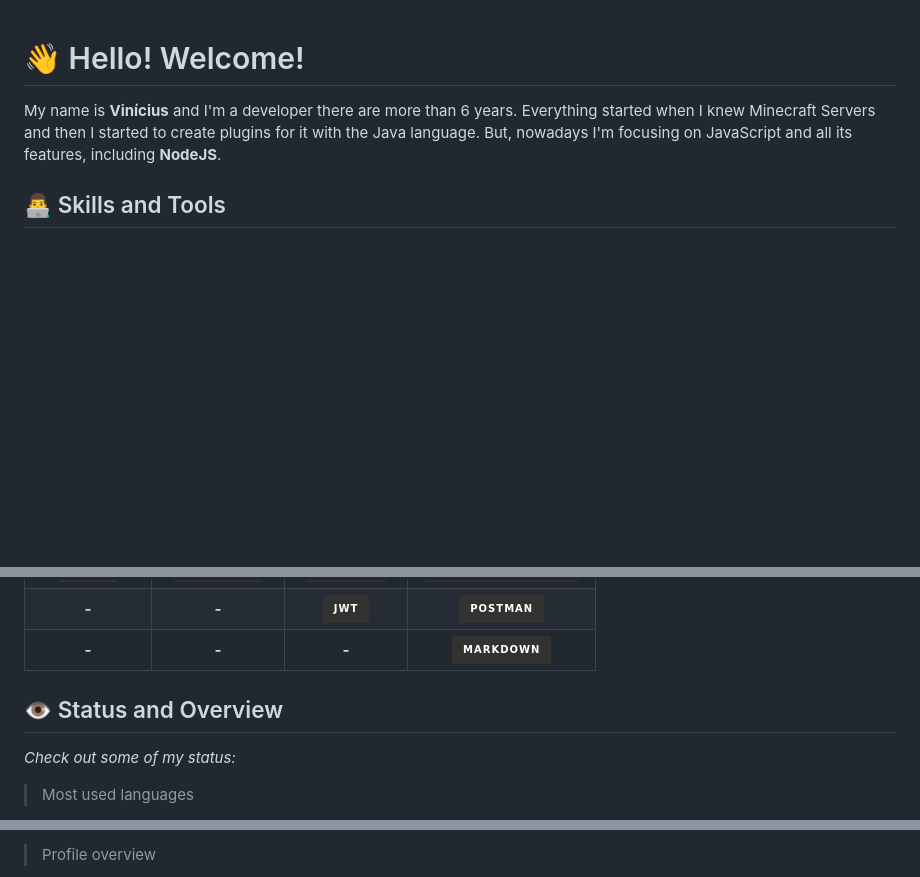
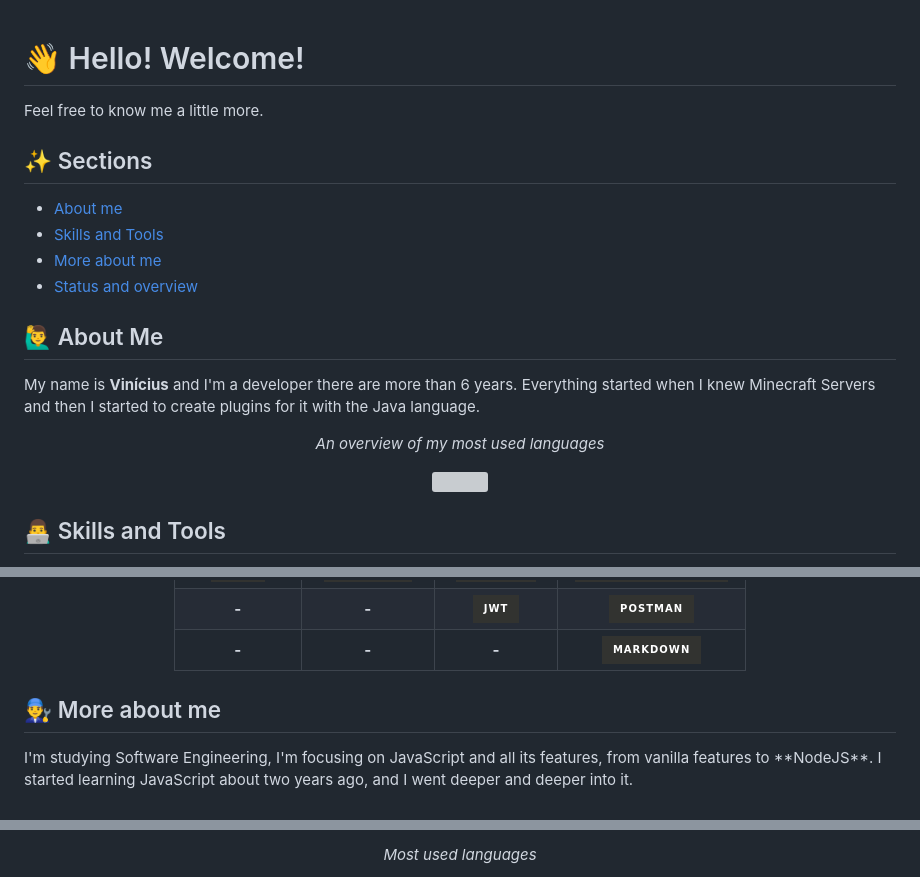
Before and after one commit to vinicius-goncalves/vinicius-goncalves, a Markdown page: README.md, 3 parts joined by grey strips. GitHub-like rendering; badges without logos; blank space fills up the shorter version; grey boxes are pictures that could not be loaded.

```diff
--- a/README.md
+++ b/README.md
@@ -1,3 +1,19 @@
 # 👋 Hello! Welcome!
+Feel free to know me a little more.
 
-My name is **Vinícius** and I&#39;m a developer there are more than 6 years. Everything started when I knew Minecraft Servers and then I started to create plugins for it with the Java language. But, nowadays I'm focusing on JavaScript and all its features, including **NodeJS**.
+## ✨ Sections
+- [About me](#about-me)
+- [Skills and Tools](#skills-and-tools)
+- [More about me](#more-about-me)
+- [Status and overview](#status-and-overview)
+
+## 🙋‍♂️ About Me
+<div id="about-me" align="center">
+  <p align="left">
+    My name is <strong>Vinícius</strong> and I'm a developer there are more than 6 years. Everything started when I knew Minecraft Servers and then I started to create plugins for it with the Java language.
+  </p>
+
+  *An overview of my most used languages*
+
+  ![](https://github-readme-stats.vercel.app/api?username=vinicius-goncalves&show_icons=true&theme=github_dark)
+
@@ -14,8 +33,10 @@ My name is **Vinícius** and I&#39;m a developer there are more than 6 years. Ev
 | **-**                | **-**             | ![][jwt]                | ![][postman]            |
 | **-**                | **-**             | **-**                   | ![][markdown]           |
 
-## 👁 Status and Overview
-*Check out some of my status:*
+</div>
 
-> Most used languages
+## 👨‍🔧 More about me
+<div id="more-about-me">
+  I'm studying Software Engineering, I'm focusing on JavaScript and all its features, from vanilla features to **NodeJS**. I started learning JavaScript about two years ago, and I went deeper and deeper into it.
+</div>
 
@@ -23,3 +45,3 @@ My name is **Vinícius** and I&#39;m a developer there are more than 6 years. Ev
 
-> Profile overview
+  *Most used languages*
 
```
Also changed, not shown: other parts of README.md (+11 -3 lines).
